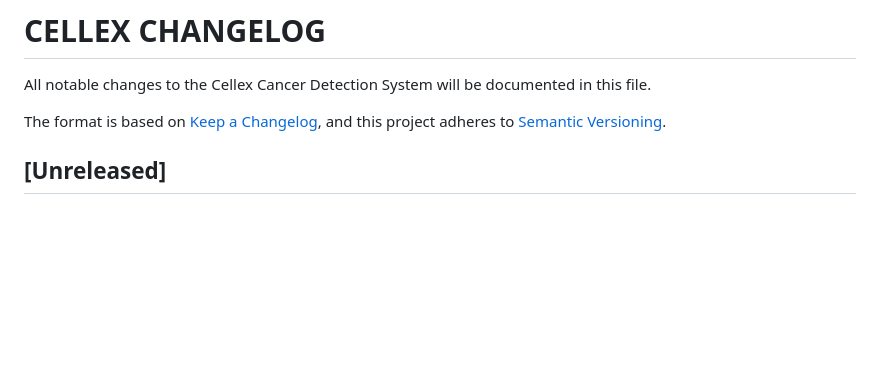
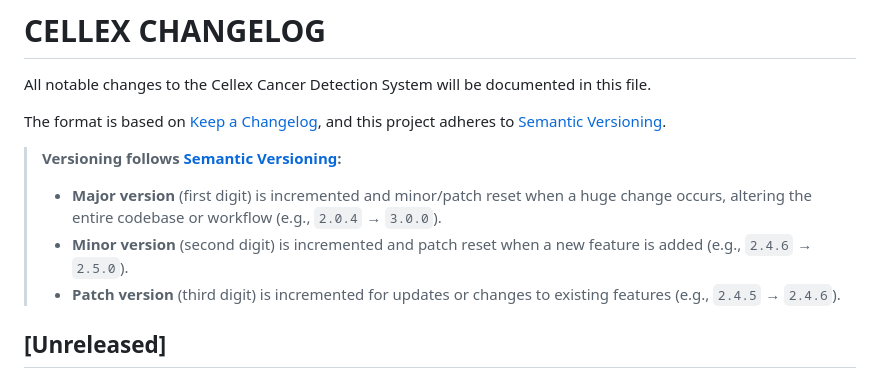
Before and after one commit to juliuspleunes4/Cellex, a Markdown page: docs/CHANGELOG.md, the part around the change. Drawn GitHub-style; blank space fills up the shorter version.

Commit message:
docs: changelog updated with semantic versioning

```diff
--- a/docs/CHANGELOG.md
+++ b/docs/CHANGELOG.md
@@ -3,6 +3,12 @@ All notable changes to the Cellex Cancer Detection System will be documented in
 
 The format is based on [Keep a Changelog](https://keepachangelog.com/en/1.0.0/),
 and this project adheres to [Semantic Versioning](https://semver.org/spec/v2.0.0.html).
+
+> **Versioning follows [Semantic Versioning](https://semver.org/):**
+>
+> - **Major version** (first digit) is incremented and minor/patch reset when a huge change occurs, altering the entire codebase or workflow (e.g., `2.0.4` → `3.0.0`).
+> - **Minor version** (second digit) is incremented and patch reset when a new feature is added (e.g., `2.4.6` → `2.5.0`).
+> - **Patch version** (third digit) is incremented for updates or changes to existing features (e.g., `2.4.5` → `2.4.6`).
 
 ## [Unreleased]
 
```
